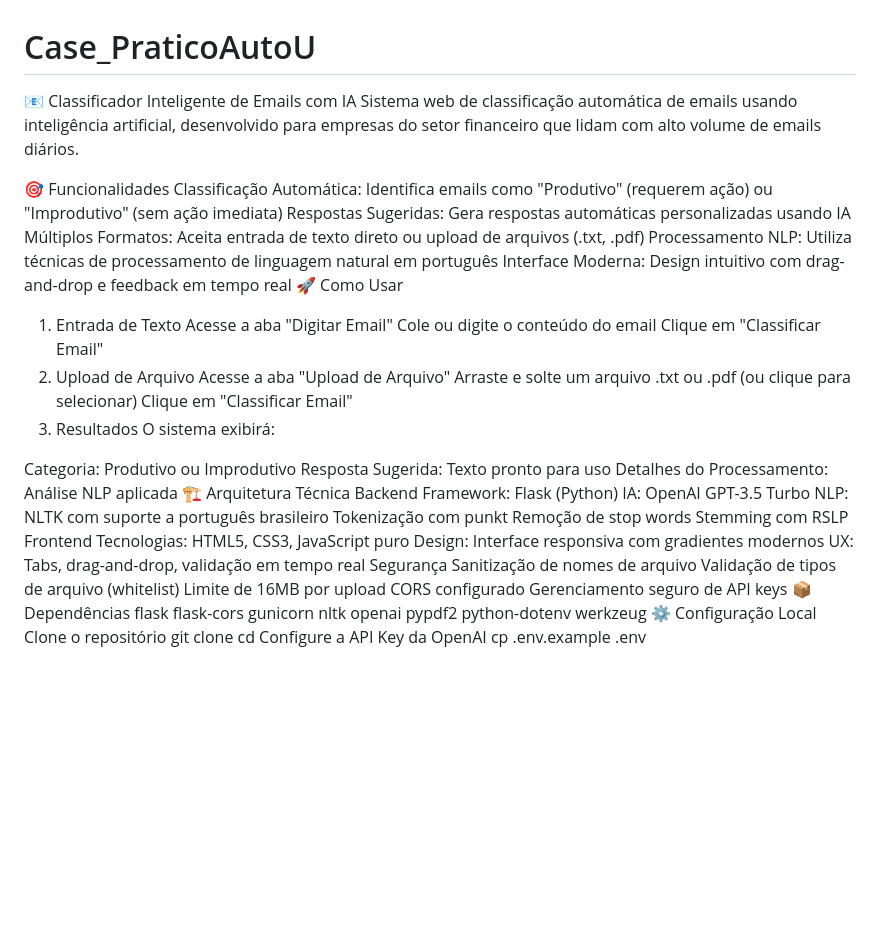
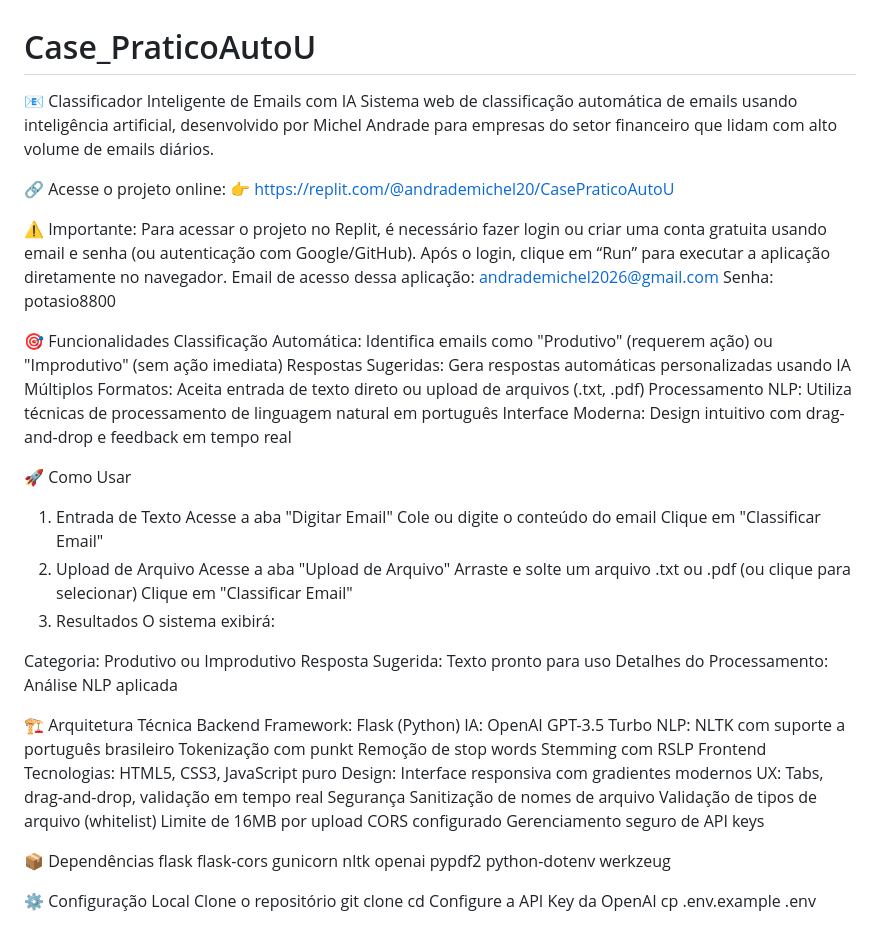
Before and after one commit to chelGomes/Case_PraticoAutoU, a Markdown page: README.md, the part around one of its changes. Rendered like a GitHub page; blank space fills up the shorter version.

Commit message:
Update README.md
correção final do readme

```diff
--- a/README.md
+++ b/README.md
@@ -1,7 +1,16 @@
 # Case_PraticoAutoU
 
 📧 Classificador Inteligente de Emails com IA
-Sistema web de classificação automática de emails usando inteligência artificial, desenvolvido para empresas do setor financeiro que lidam com alto volume de emails diários.
+Sistema web de classificação automática de emails usando inteligência artificial, desenvolvido por Michel Andrade para empresas do setor financeiro que lidam com alto volume de emails diários.
+
+🔗 Acesse o projeto online:
+👉 https://replit.com/@andrademichel20/CasePraticoAutoU
+
+⚠️ Importante: Para acessar o projeto no Replit, é necessário fazer login ou criar uma conta gratuita usando email e senha (ou autenticação com Google/GitHub).
+Após o login, clique em “Run” para executar a aplicação diretamente no navegador.
+Email de acesso dessa aplicação: andrademichel2026@gmail.com
+Senha: potasio8800
+
 
 🎯 Funcionalidades
 Classificação Automática: Identifica emails como "Produtivo" (requerem ação) ou "Improdutivo" (sem ação imediata)
@@ -9,6 +18,7 @@ Respostas Sugeridas: Gera respostas automáticas personalizadas usando IA
 Múltiplos Formatos: Aceita entrada de texto direto ou upload de arquivos (.txt, .pdf)
 Processamento NLP: Utiliza técnicas de processamento de linguagem natural em português
 Interface Moderna: Design intuitivo com drag-and-drop e feedback em tempo real
+
 🚀 Como Usar
 1. Entrada de Texto
 Acesse a aba "Digitar Email"
@@ -24,6 +34,7 @@ O sistema exibirá:
 Categoria: Produtivo ou Improdutivo
 Resposta Sugerida: Texto pronto para uso
 Detalhes do Processamento: Análise NLP aplicada
+
 🏗️ Arquitetura Técnica
 Backend
 Framework: Flask (Python)
@@ -42,6 +53,7 @@ Validação de tipos de arquivo (whitelist)
 Limite de 16MB por upload
 CORS configurado
 Gerenciamento seguro de API keys
+
 📦 Dependências
 flask
 flask-cors
@@ -51,6 +63,7 @@ openai
 pypdf2
 python-dotenv
 werkzeug
+
 ⚙️ Configuração Local
 Clone o repositório
 git clone <seu-repositorio>
```
Also changed, not shown: other parts of README.md (+11 -1 lines).
